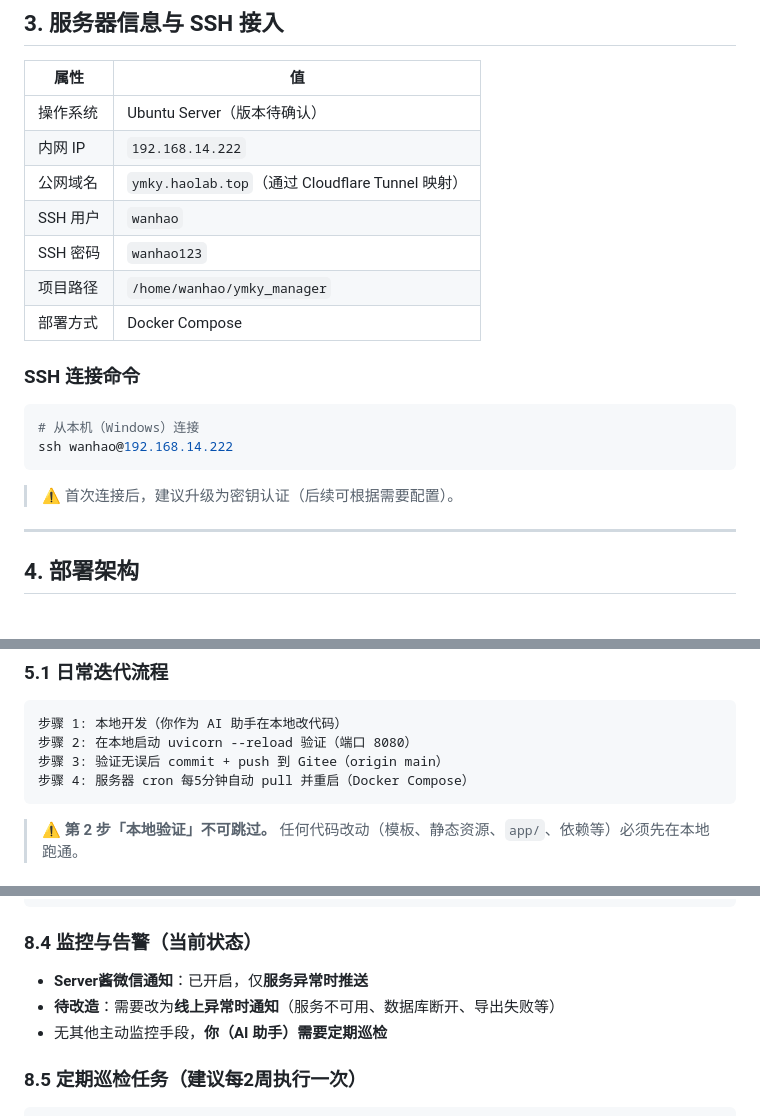
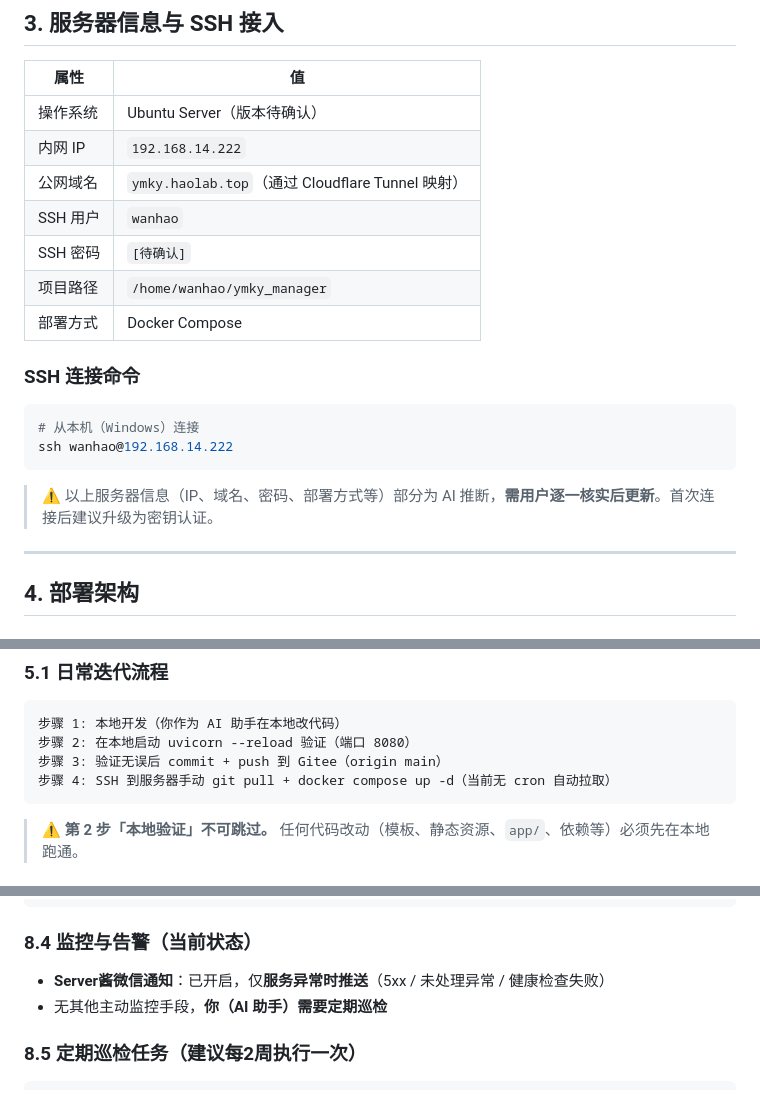
Before and after one commit to mvpwanhao/ymkymanager, a Markdown page: agent.md, 3 parts joined by grey strips. Drawn GitHub-style.

Commit message:
fix(agent.md): 核实并修正未确认信息 - SSH密码改为待确认, 移除cron自动拉取误报, 清除矛盾告警描述, 新增服务器核实提醒

````diff
--- a/agent.md
+++ b/agent.md
@@ -38,7 +38,7 @@
 | 内网 IP | `192.168.14.222` |
 | 公网域名 | `ymky.haolab.top`（通过 Cloudflare Tunnel 映射） |
 | SSH 用户 | `wanhao` |
-| SSH 密码 | `wanhao123` |
+| SSH 密码 | `[待确认]` |
 | 项目路径 | `/home/wanhao/ymky_manager` |
 | 部署方式 | Docker Compose |
 
@@ -49,7 +49,7 @@
 ssh wanhao@192.168.14.222
 ```
 
-> ⚠️ 首次连接后，建议升级为密钥认证（后续可根据需要配置）。
+> ⚠️ 以上服务器信息（IP、域名、密码、部署方式等）部分为 AI 推断，**需用户逐一核实后更新**。首次连接后建议升级为密钥认证。
 
 ---
 
@@ -96,7 +96,7 @@ ssh wanhao@192.168.14.222
 步骤 1: 本地开发（你作为 AI 助手在本地改代码）
 步骤 2: 在本地启动 uvicorn --reload 验证（端口 8080）
 步骤 3: 验证无误后 commit + push 到 Gitee（origin main）
-步骤 4: 服务器 cron 每5分钟自动 pull 并重启（Docker Compose）
+步骤 4: SSH 到服务器手动 git pull + docker compose up -d（当前无 cron 自动拉取）
 ```
 
 > ⚠️ **第 2 步「本地验证」不可跳过。** 任何代码改动（模板、静态资源、`app/`、依赖等）必须先在本地跑通。
@@ -212,8 +212,7 @@ docker compose ps
 
 ### 8.4 监控与告警（当前状态）
 
-- **Server酱微信通知**：已开启，仅**服务异常时推送**
-- **待改造**：需要改为**线上异常时通知**（服务不可用、数据库断开、导出失败等）
+- **Server酱微信通知**：已开启，仅**服务异常时推送**（5xx / 未处理异常 / 健康检查失败）
 - 无其他主动监控手段，**你（AI 助手）需要定期巡检**
 
 ### 8.5 定期巡检任务（建议每2周执行一次）
````
Also changed, not shown: other parts of agent.md (+3 -1 lines).
